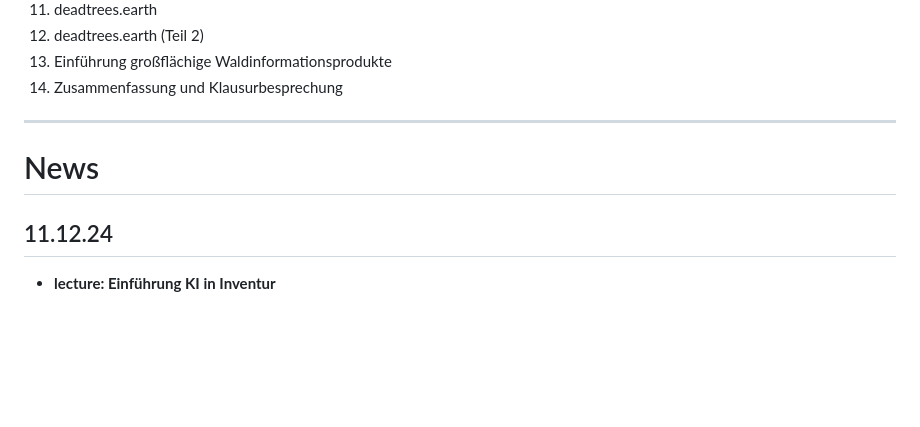
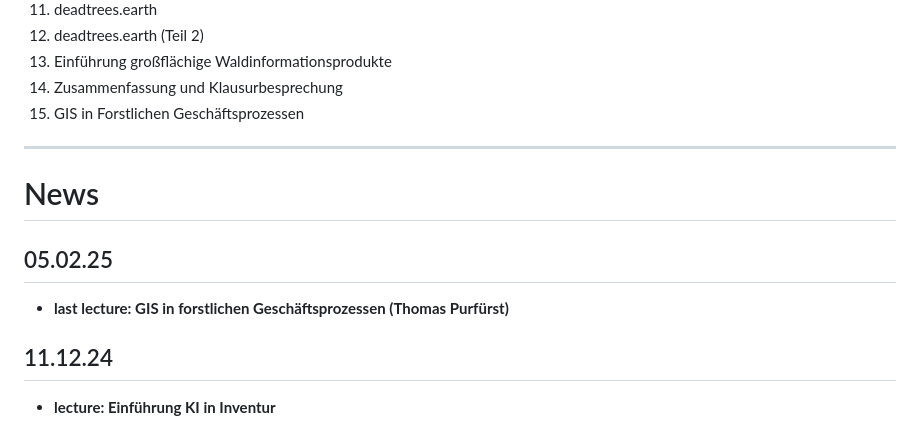
Before and after one commit to GeoSense-Freiburg/bsc_2024_25_teaching_inventur_und_geomatik, a Markdown page: README.md, the part around the change. GitHub-like rendering; blank space fills up the shorter version.

```diff
--- a/README.md
+++ b/README.md
@@ -24,10 +24,17 @@ Start 16.10.24
 12. deadtrees.earth (Teil 2)
 13. Einführung großflächige Waldinformationsprodukte
 14. Zusammenfassung und Klausurbesprechung
+15. GIS in Forstlichen Geschäftsprozessen
 
 --------------------
 
 # News
+
+
+## 05.02.25
+
+- **last lecture: GIS in forstlichen Geschäftsprozessen (Thomas Purfürst)**
+
 
 ## 11.12.24
 
```
